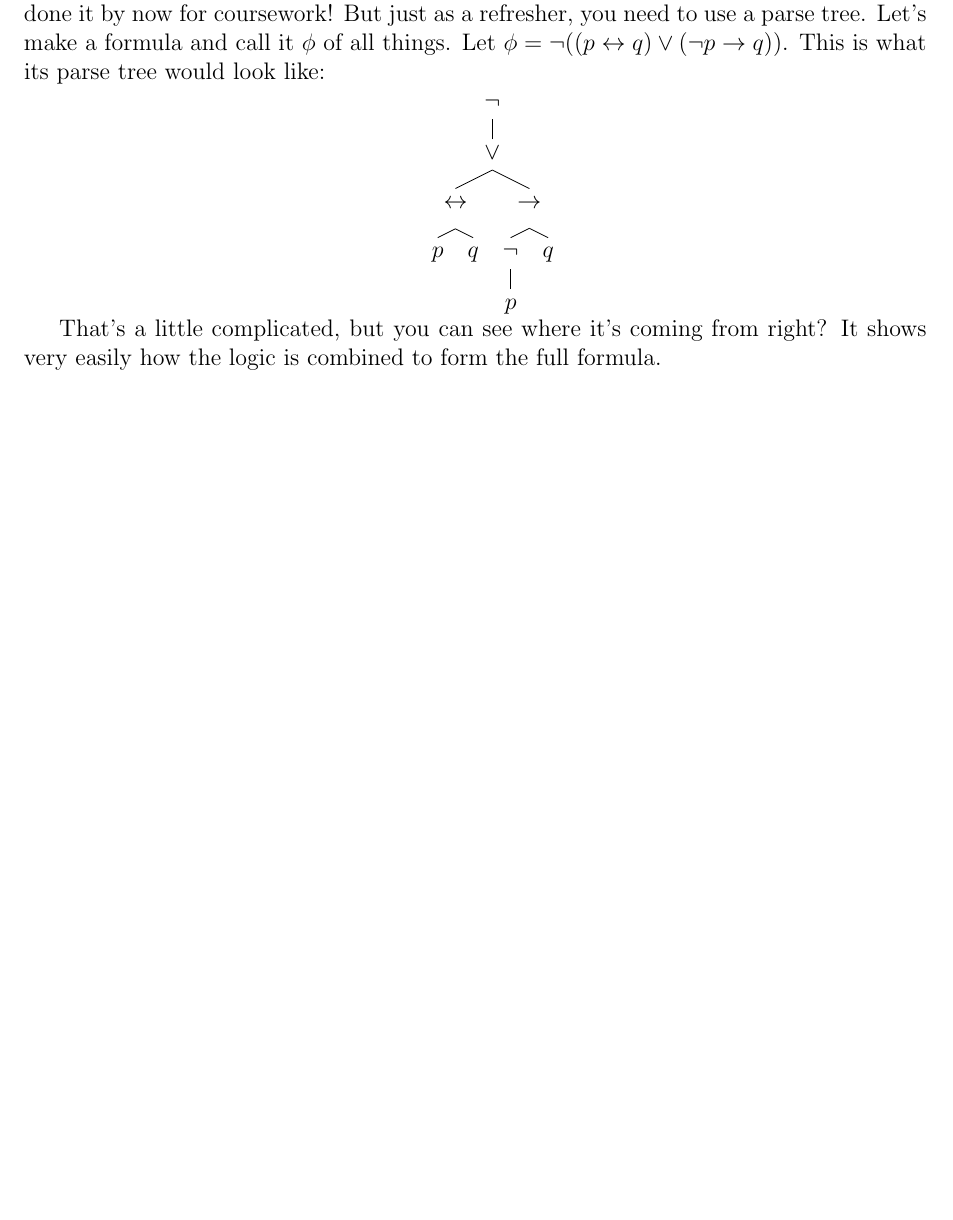
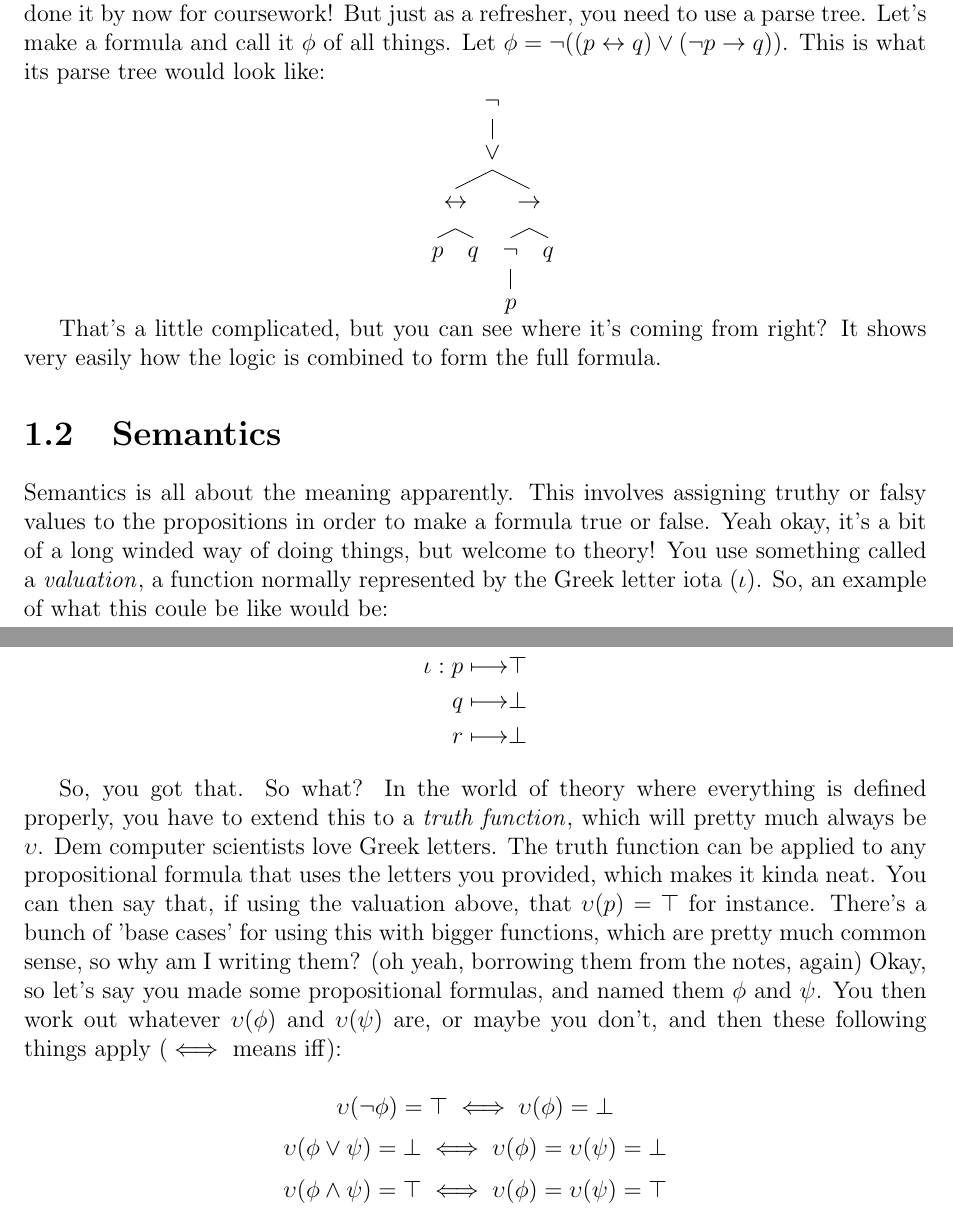
Before and after one commit to maisieccino/youdontknowtheory, a LaTeX thesis (firstyear/COMP102P/logic/logic.tex, which reads firstyear/COMP102P/logic/sections/prop_logic.tex): part of page 3 of 8 before the commit and two parts of pages 3 and 4 of 9 after it, the two joined at a grey line, cut so that both start at the same text, the shorter picture padded with empty space. Compiled offline with pdfLaTeX.

Commit message:
COMP102P: added more prop logic

```diff
--- a/firstyear/COMP102P/logic/sections/prop_logic.tex
+++ b/firstyear/COMP102P/logic/sections/prop_logic.tex
@@ -62,3 +62,18 @@ So with that, it's kinda easy to write your own parser, right? Probably, you've
 ]
 
 That's a little complicated, but you can see where it's coming from right? It shows very easily how the logic is combined to form the full formula.
+
+\section{Semantics}
+Semantics is all about the meaning apparently. This involves assigning truthy or falsy values to the propositions in order to make a formula true or false. Yeah okay, it's a bit of a long winded way of doing things, but welcome to theory! You use something called a \gls{valuation}, a function normally represented by the Greek letter iota ($\iota$). So, an example of what this coule be like would be:
+
+\begin{alignat*}{2}
+    \iota:p&\longmapsto&\top\\
+    q&\longmapsto&\bot\\
+    r&\longmapsto&\bot
+\end{alignat*}
+
+So, you got that. So what? In the world of theory where everything is defined properly, you have to extend this to a \gls{truthfcn}, which will pretty much always be $\upsilon$. Dem computer scientists love Greek letters. The truth function can be applied to any propositional formula that uses the letters you provided, which makes it kinda neat. You can then say that, if using the valuation above, that $\upsilon(p) = \top$ for instance. There's a bunch of 'base cases' for using this with bigger functions, which are pretty much common sense, so why am I writing them? (oh yeah, borrowing them from the notes, again) Okay, so let's say you made some propositional formulas, and named them $\phi$ and $\psi$. You then work out whatever $\upsilon(\phi)$ and $\upsilon(\psi)$ are, or maybe you don't, and then these following things apply ($\iff$ means iff):
+
+$$\upsilon(\neg\phi) = \top \iff \upsilon(\phi) = \bot$$
+$$\upsilon(\phi \lor \psi) = \bot \iff \upsilon(\phi) = \upsilon(\psi) = \bot$$
+$$\upsilon(\phi \land \psi) = \top \iff \upsilon(\phi) = \upsilon(\psi) = \top$$
```
Also changed, not shown: firstyear/COMP102P/logic/glossary.tex (+12 -0 lines), firstyear/COMP102P/logic/logic.pdf.
